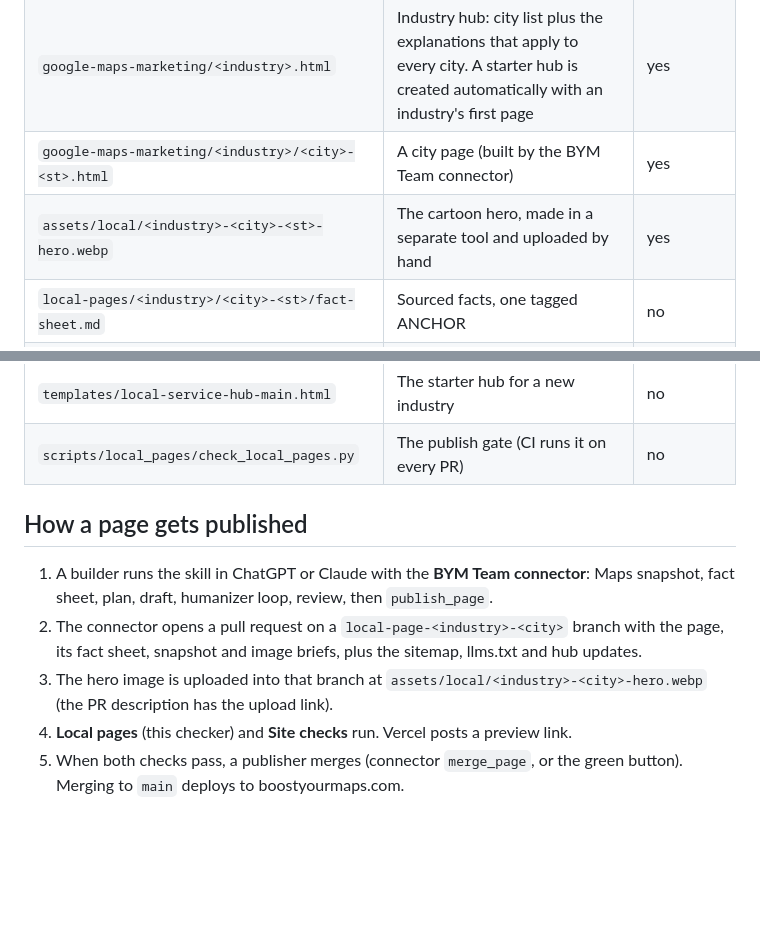
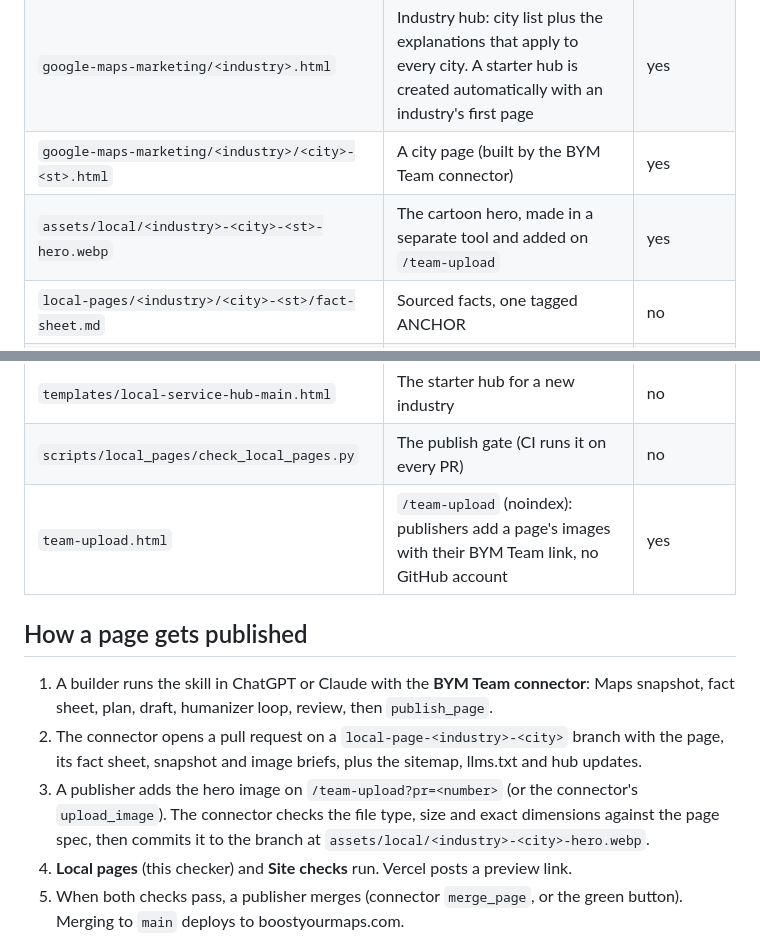
Before and after one commit to checkmike64/boost-your-maps-site, a Markdown page: local-pages/README.md, 2 parts joined by grey strips. Rendered like a GitHub page; blank space fills up the shorter version.

Commit message:
Local pages README: images go in through /team-upload
Co-Authored-By: Claude Opus 5.5 <noreply@anthropic.com>

```diff
--- a/local-pages/README.md
+++ b/local-pages/README.md
@@ -12,7 +12,7 @@ below are the site-side half: where pages live and the automatic gate every page
 | `google-maps-marketing.html` | The `/google-maps-marketing` index (write before any city page) | yes |
 | `google-maps-marketing/<industry>.html` | Industry hub: city list plus the explanations that apply to every city. A starter hub is created automatically with an industry's first page | yes |
 | `google-maps-marketing/<industry>/<city>-<st>.html` | A city page (built by the BYM Team connector) | yes |
-| `assets/local/<industry>-<city>-<st>-hero.webp` | The cartoon hero, made in a separate tool and uploaded by hand | yes |
+| `assets/local/<industry>-<city>-<st>-hero.webp` | The cartoon hero, made in a separate tool and added on `/team-upload` | yes |
 | `local-pages/<industry>/<city>-<st>/fact-sheet.md` | Sourced facts, one tagged ANCHOR | no |
 | `local-pages/<industry>/<city>-<st>/snapshot.json` | The one Google Maps search (top three) | no |
 | `local-pages/<industry>/<city>-<st>/images.md` | Image briefs for the illustrator | no |
@@ -21,6 +21,7 @@ below are the site-side half: where pages live and the automatic gate every page
 | `templates/local-service-page-main.html` | The section skeleton drafters fill in | no |
 | `templates/local-service-hub-main.html` | The starter hub for a new industry | no |
 | `scripts/local_pages/check_local_pages.py` | The publish gate (CI runs it on every PR) | no |
+| `team-upload.html` | `/team-upload` (noindex): publishers add a page's images with their BYM Team link, no GitHub account | yes |
 
 ## How a page gets published
 
@@ -28,8 +29,9 @@ below are the site-side half: where pages live and the automatic gate every page
    fact sheet, plan, draft, humanizer loop, review, then `publish_page`.
 2. The connector opens a pull request on a `local-page-<industry>-<city>` branch with the page,
    its fact sheet, snapshot and image briefs, plus the sitemap, llms.txt and hub updates.
-3. The hero image is uploaded into that branch at `assets/local/<industry>-<city>-hero.webp`
-   (the PR description has the upload link).
+3. A publisher adds the hero image on `/team-upload?pr=<number>` (or the connector's
+   `upload_image`). The connector checks the file type, size and exact dimensions against the
+   page spec, then commits it to the branch at `assets/local/<industry>-<city>-hero.webp`.
 4. **Local pages** (this checker) and **Site checks** run. Vercel posts a preview link.
 5. When both checks pass, a publisher merges (connector `merge_page`, or the green button).
    Merging to `main` deploys to boostyourmaps.com.
```
